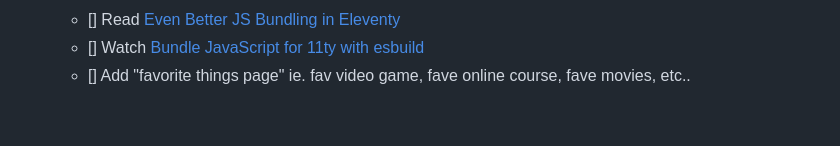
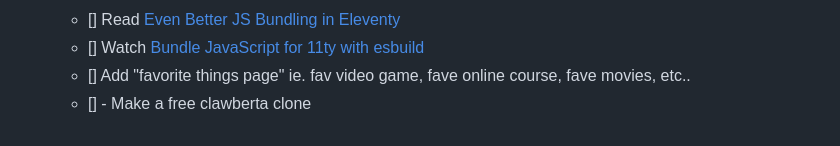
Before and after one commit to kelsS/a11ydetective, a Markdown page: README.md, the part around the change. Drawn GitHub-style.

Commit message:
added to do

```diff
--- a/README.md
+++ b/README.md
@@ -163,3 +163,4 @@ console.log(PI); // 3.14159
   - [] Read [Even Better JS Bundling in Eleventy](https://medium.com/@brettdewoody/even-better-js-bundling-in-eleventy-5309d4e7109f)
   - [] Watch [Bundle JavaScript for 11ty with esbuild](https://youtu.be/K3ymW_2oRL8?si=g4rmRUnHA-SLBoBK)
   - [] Add "favorite things page" ie. fav video game, fave online course, fave movies, etc..
+  - [] - Make a free clawberta clone
```
